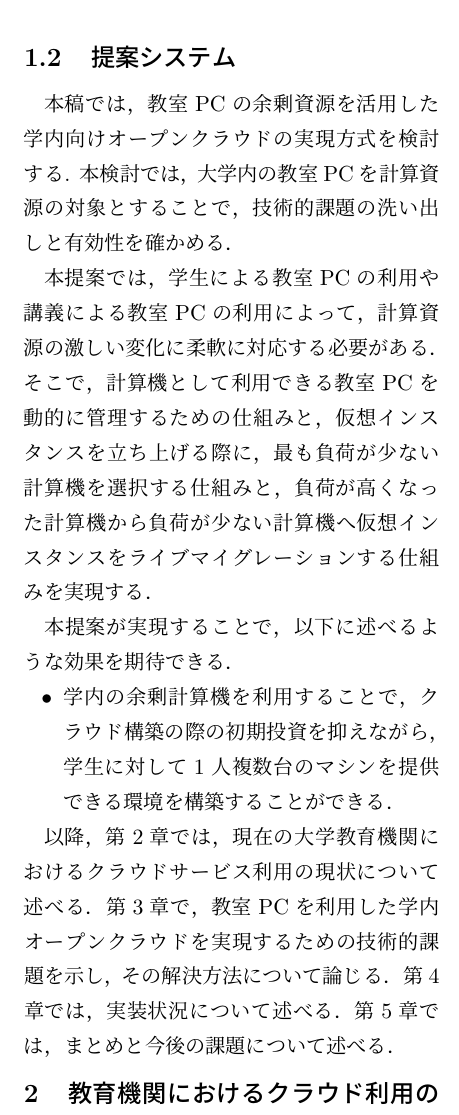
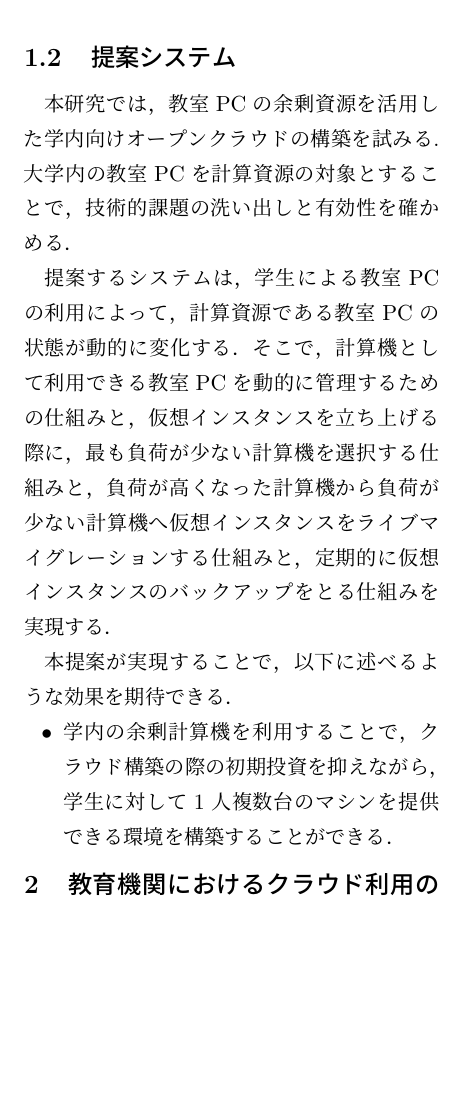
Before and after one commit to oss-fun/YoRTa_midterm_report2017, a LaTeX document (midterm_report.tex): part of one column of page 2 of 5, cut so that both start at the same text, the shorter picture padded with empty space. Compiled offline with pLaTeX and dvipdfmx.

Commit message:
[fix]section 1.2 proposal system

```diff
--- a/midterm_report.tex
+++ b/midterm_report.tex
@@ -47,20 +47,21 @@ b1014120 永井陽太\\指導教員 : 松原克弥
 クラウドの構築が以前よりも比較的容易になってきている．
 
 \subsection{提案システム}
-本稿では，教室PCの余剰資源を活用した学内向けオープンクラウドの実現方式を検討する.
-本検討では，大学内の教室PCを計算資源の対象とすることで，技術的課題の洗い出しと有効性を確かめる．
-\par 本提案では，学生による教室PCの利用や講義による教室PCの利用によって，計算資源の激しい変化に柔軟に対応する必要がある．
+本研究では，教室PCの余剰資源を活用した学内向けオープンクラウドの構築を試みる.
+大学内の教室PCを計算資源の対象とすることで，技術的課題の洗い出しと有効性を確かめる．
+\par 提案するシステムは，学生による教室PCの利用によって，計算資源である教室PCの状態が動的に変化する．
 そこで，計算機として利用できる教室PCを動的に管理するための仕組みと，
 仮想インスタンスを立ち上げる際に，最も負荷が少ない計算機を選択する仕組みと，
-負荷が高くなった計算機から負荷が少ない計算機へ仮想インスタンスをライブマイグレーションする仕組みを実現する．
+負荷が高くなった計算機から負荷が少ない計算機へ仮想インスタンスをライブマイグレーションする仕組みと，
+定期的に仮想インスタンスのバックアップをとる仕組みを実現する．
 \par 本提案が実現することで，以下に述べるような効果を期待できる．
 \begin{itemize}
 	\item 学内の余剰計算機を利用することで，クラウド構築の際の初期投資を抑えながら，学生に対して1人複数台のマシンを提供できる環境を構築することができる．
 \end{itemize}
 
-\par 以降，第2章では，現在の大学教育機関におけるクラウドサービス利用の現状について述べる．
-第3章で，教室PCを利用した学内オープンクラウドを実現するための技術的課題を示し，その解決方法について論じる．
-第4章では，実装状況について述べる．第5章では，まとめと今後の課題について述べる．
+% \par 以降，第2章では，現在の大学教育機関におけるクラウドサービス利用の現状について述べる．
+% 第3章で，教室PCを利用した学内オープンクラウドを実現するための技術的課題を示し，その解決方法について論じる．
+% 第4章では，実装状況について述べる．第5章では，まとめと今後の課題について述べる．
 
 \section{教育機関におけるクラウド利用の利点・欠点および現状}
 \subsection{パブリッククラウドの利点と欠点}
```
